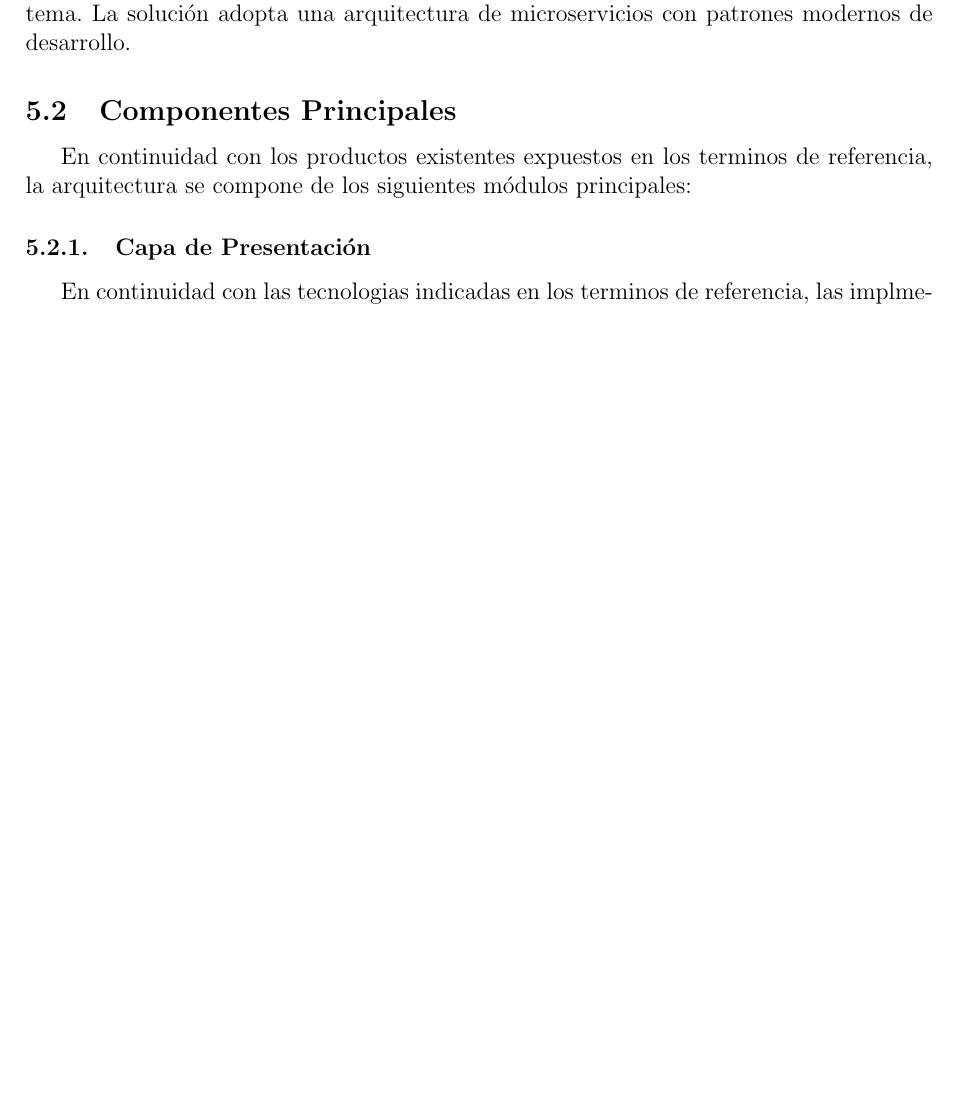
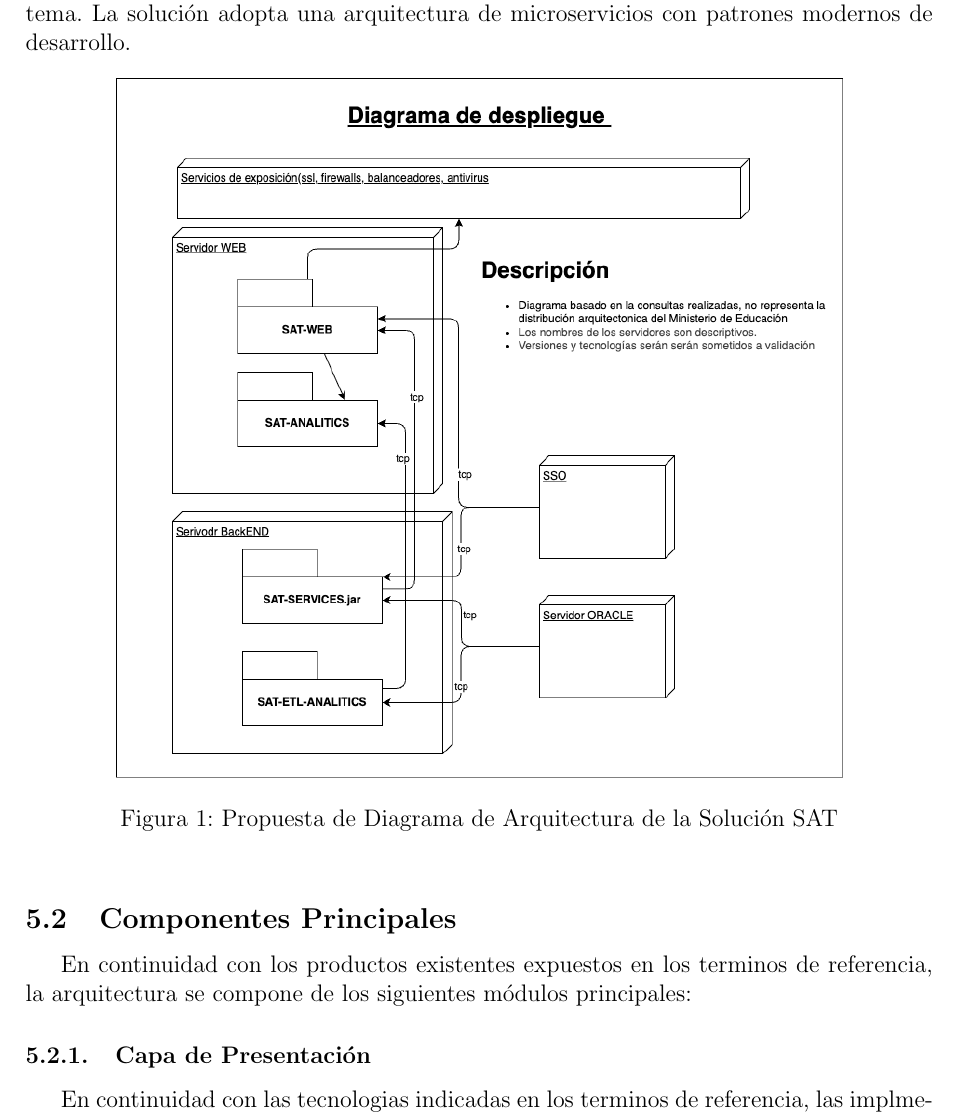
Before and after one commit to rolo1410/kuya-unicef-propuesta, a LaTeX document (propuestas/tecnica/main.tex, which reads propuestas/tecnica/5_arquitectura.tex): part of page 17 of 25 before the commit and part of page 17 of 26 after it, cut so that both start at the same text, the shorter picture padded with empty space. Compiled offline with pdfLaTeX.

Commit message:
Refactor code structure for improved readability and maintainability

```diff
--- a/propuestas/tecnica/5_arquitectura.tex
+++ b/propuestas/tecnica/5_arquitectura.tex
@@ -3,6 +3,13 @@
 \subsection{Visión General de la Arquitectura}
 
 La arquitectura propuesta para el sistema KUYA-UNICEF se basa en un enfoque modular y escalable que garantiza la flexibilidad, mantenibilidad y rendimiento del sistema. La solución adopta una arquitectura de microservicios con patrones modernos de desarrollo.
+
+\begin{figure}[h]
+\centering
+\includegraphics[width=0.8\textwidth]{graficos/arquitectura.png}
+\caption{Propuesta de Diagrama de Arquitectura de la Solución SAT}
+\label{fig:arquitectura}
+\end{figure}
 
 \subsection{Componentes Principales}
 En continuidad con los productos existentes expuestos en los terminos de referencia, la arquitectura se compone de los siguientes módulos principales:
```
Also changed, not shown: propuestas/tecnica/graficos/arquitectura.png (added), propuestas/tecnica/main.pdf, 7 other files.
